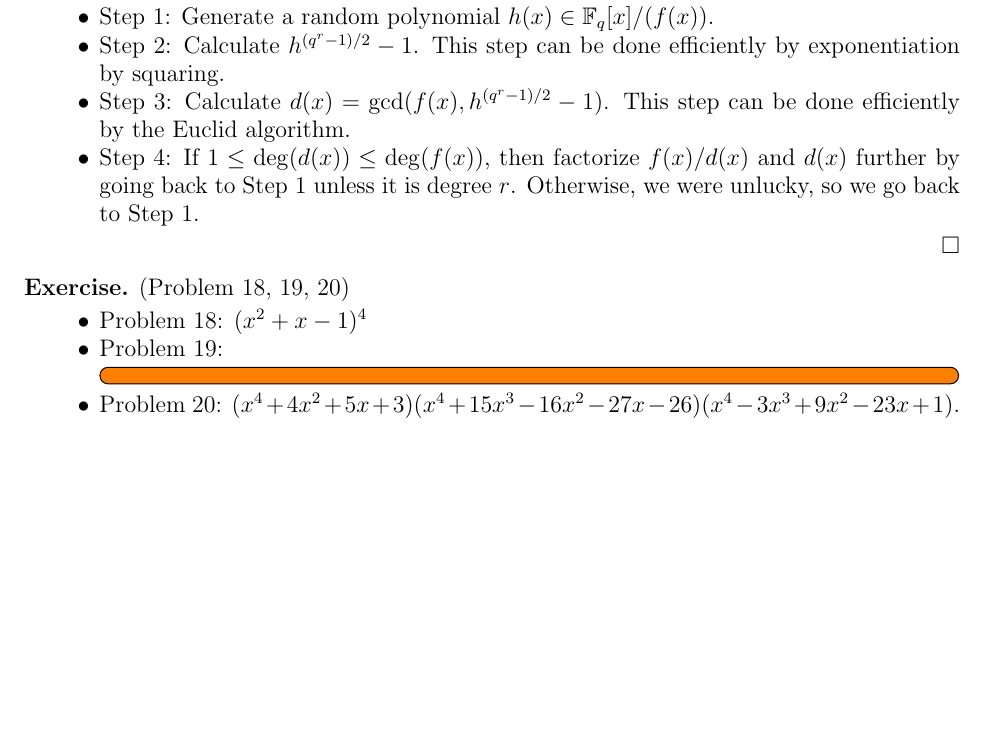
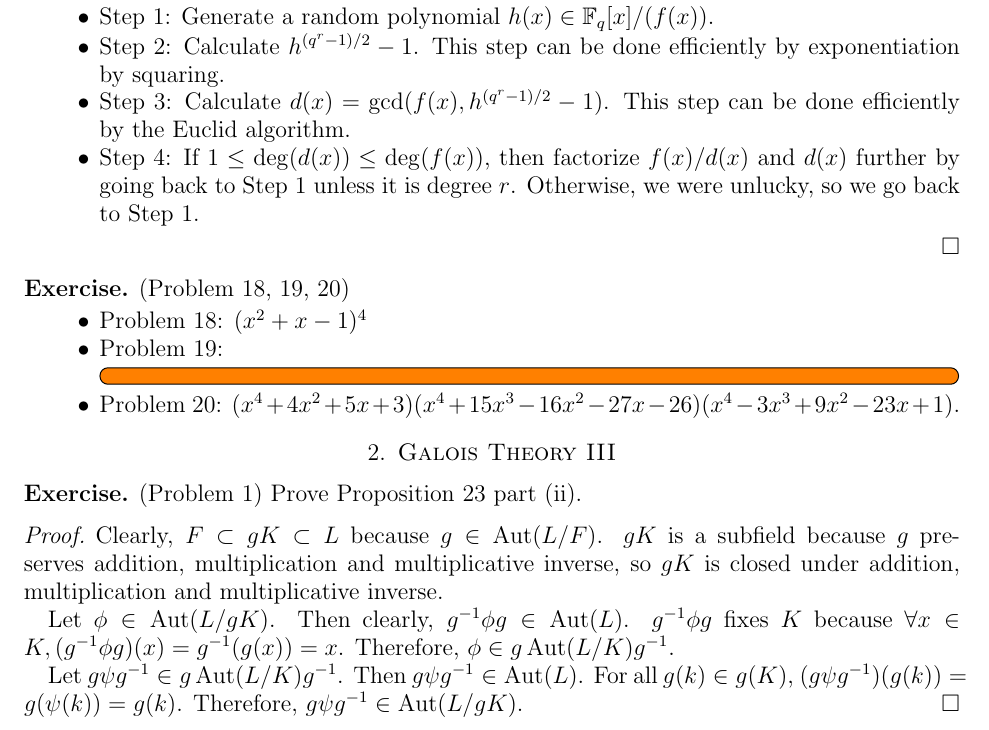
Before and after one commit to hidenori-shinohara/courses, a LaTeX paper (math601/11-13/math601-11-13.tex): part of page 2 of 2, cut so that both start at the same text, the shorter picture padded with empty space. Compiled offline with pdfLaTeX.

Commit message:
Finish Problem 1 (Galois Theory)

```diff
--- a/math601/11-13/math601-11-13.tex
+++ b/math601/11-13/math601-11-13.tex
@@ -159,4 +159,28 @@
   \end{itemize}
 \end{exer}
 
+\section{Galois Theory III}
+
+\begin{exer}{(Problem 1)}
+  Prove Proposition 23 part (ii).
+\end{exer}
+
+\begin{proof}
+  Clearly, $F \subset gK \subset L$ because $g \in \Aut(L / F)$.
+  $gK$ is a subfield because $g$ preserves addition, multiplication and multiplicative inverse, so $gK$ is closed under addition, multiplication and multiplicative inverse.
+
+  Let $\phi \in \Aut(L/gK)$.
+  Then clearly, $g^{-1}\phi g \in \Aut(L)$.
+  $g^{-1}\phi g$ fixes $K$ because $\forall x \in K, (g^{-1}\phi g)(x) = g^{-1}(g(x)) = x$.
+  Therefore, $\phi \in g\Aut(L/K)g^{-1}$.
+
+  Let $g\psi g^{-1} \in g\Aut(L/K)g^{-1}$.
+  Then $g\psi g^{-1} \in \Aut(L)$.
+  For all $g(k) \in g(K)$, $(g\psi g^{-1})(g(k)) = g(\psi(k)) = g(k)$.
+  Therefore, $g\psi g^{-1} \in \Aut(L/gK)$.
+\end{proof}
+
+
+
+
 \end{document}
```
Also changed, not shown: math601/11-13/math601-11-13.pdf.
